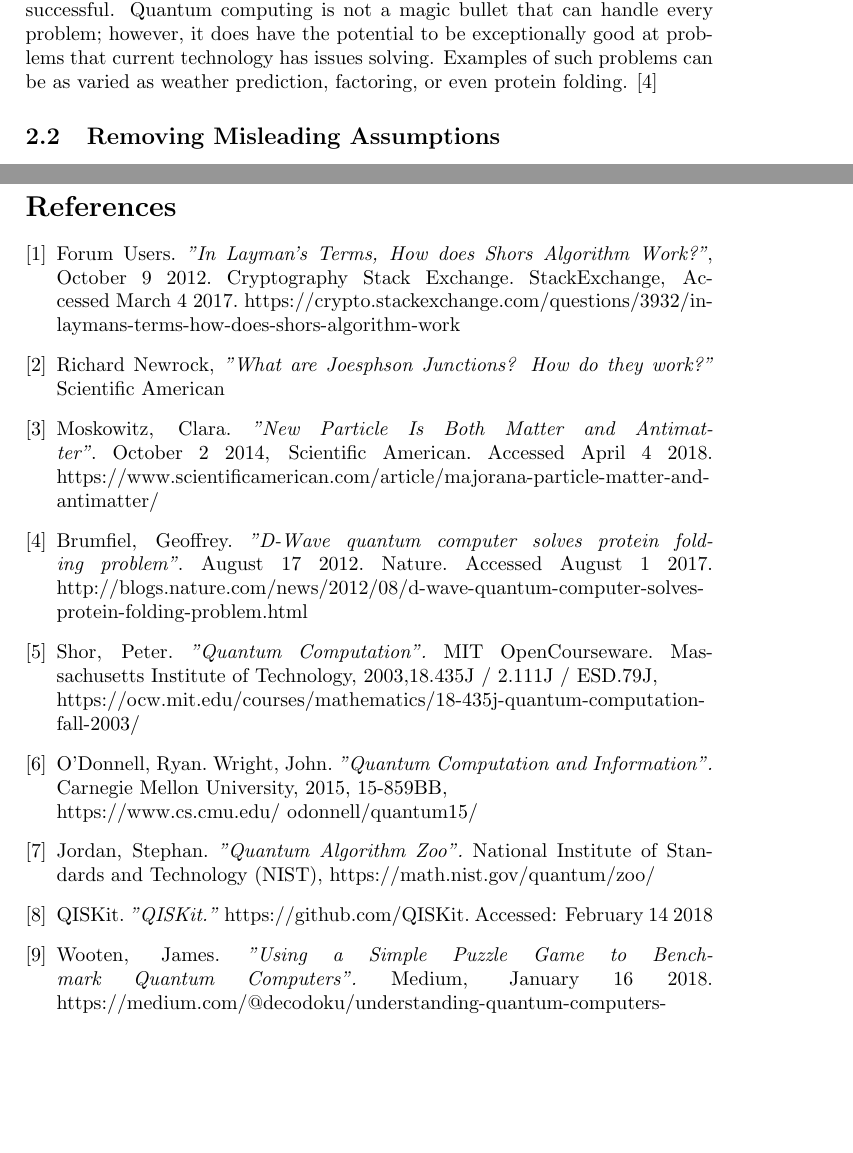
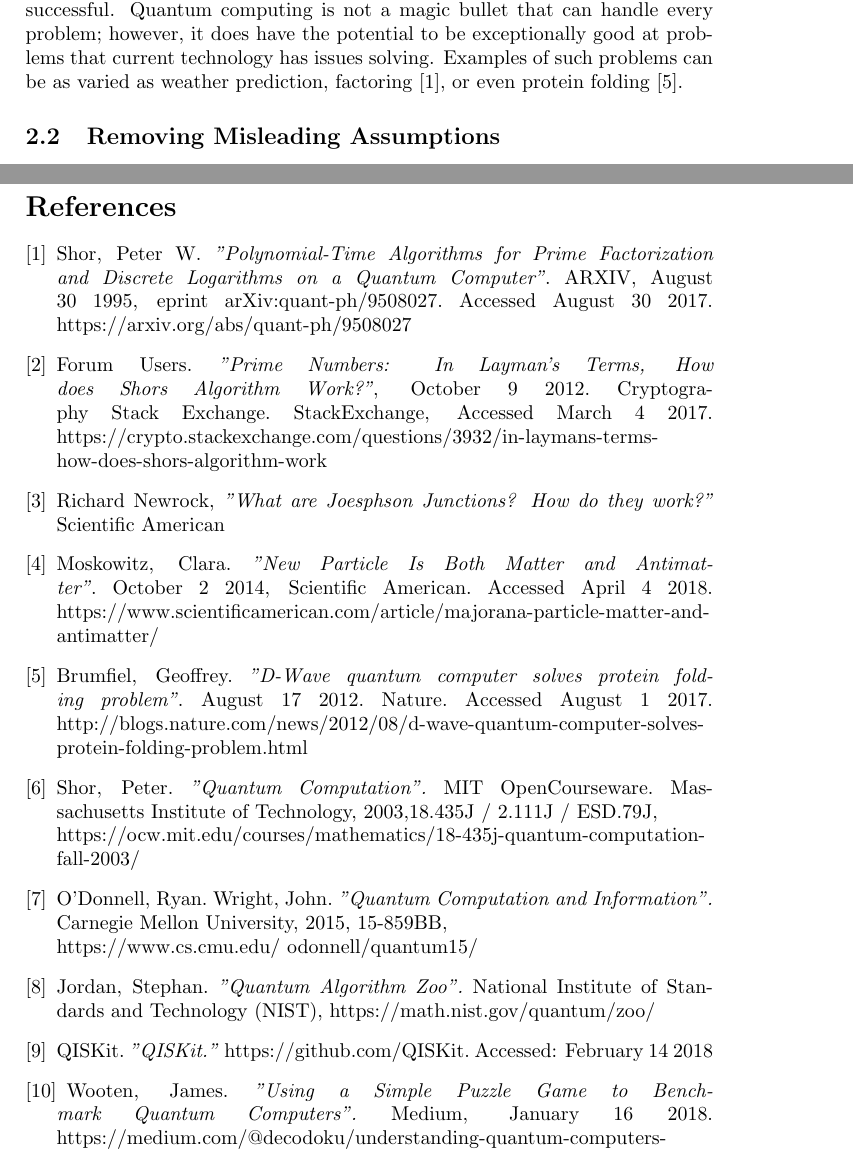
Before and after one commit to Macrofarad/ABITQC, a LaTeX paper (main.tex): two parts of pages 2 and 4 of 4, joined at a grey line, cut so that both start at the same text, the shorter picture padded with empty space. Compiled offline with pdfLaTeX.

Commit message:
added references
didn't have shor's listed.  Fixed now

```diff
--- a/main.tex
+++ b/main.tex
@@ -76,7 +76,7 @@ Make no mistake, quantum physics as a whole is an exceptionally advanced topic.
 In order to avoid excessive noise, this paper assumes the reader has some basic knowledge of programming as well as electronics.  It will not go into depth with much of the math, instead focusing primarily on the act of programming itself.  There are many topics which should be covered if one wishes to become skilled in quantum computing, most of which the reader will need to research on their own time; however, the sections below should provide enough context in order to provide a suitable foothold should one wish to continue with the subject.
 
 \subsection{Use Case for Quantum Computing} %AKA, why should you care
-Quantum computing is what's called a Disruptive Emergent Technology.  Meaning, as far as industry is concerned, the implementation of these concepts have not only never been seen in any technology prior, but they also have the potential to revolutionize how things are done should these implementations prove successful.  Quantum computing is not a magic bullet that can handle every problem; however, it does have the potential to be exceptionally good at problems that current technology has issues solving.  Examples of such problems can be as varied as weather prediction, factoring, or even protein folding. \cite{dwavepfold}
+Quantum computing is what's called a Disruptive Emergent Technology.  Meaning, as far as industry is concerned, the implementation of these concepts have not only never been seen in any technology prior, but they also have the potential to revolutionize how things are done should these implementations prove successful.  Quantum computing is not a magic bullet that can handle every problem; however, it does have the potential to be exceptionally good at problems that current technology has issues solving.  Examples of such problems can be as varied as weather prediction, factoring \cite{shorsAlgorithm}, or even protein folding \cite{dwavepfold}.
 
 
 \subsection{Removing Misleading Assumptions}
@@ -233,7 +233,7 @@ We hope you find write\LaTeX\ useful, and please let us know if you have any fee
 %%%%%%%%%%%%%%%%%%%%%%%%%%%%%%%%%%%%%%%%%%%%%%%%%%%%%%%%%%%%%%%%%%
 
 \begin{thebibliography}{9}
-
+	\label{sec:bibliography} %allows for quick navigation via side bar
 %========================================================================================
 
 %\bibitem{template}
@@ -242,11 +242,11 @@ We hope you find write\LaTeX\ useful, and please let us know if you have any fee
 %https://owl.english.purdue.edu/owl/resource/747/01/
 
 %========================================================================================
-%https://crypto.stackexchange.com/questions/3932/in-laymans-terms-how-does-shors-algorithm-work
-%Prime Numbers: In layman's Terms, How does Shor's ALgorithm Work
+\bibitem{shorsAlgorithm}
+	Shor, Peter W. \emph{"Polynomial-Time Algorithms for Prime Factorization and Discrete Logarithms on a Quantum Computer"}. ARXIV, August 30 1995, eprint arXiv:quant-ph/9508027. Accessed August 30 2017. https://arxiv.org/abs/quant-ph/9508027
 
 \bibitem{laymanShor}
-	Forum Users. \emph{"In Layman's Terms, How does Shors Algorithm Work?"}, October 9 2012. Cryptography Stack Exchange.  StackExchange, Accessed March 4 2017. https://crypto.stackexchange.com/questions/3932/in-laymans-terms-how-does-shors-algorithm-work
+	Forum Users. \emph{"Prime Numbers: In Layman's Terms, How does Shors Algorithm Work?"}, October 9 2012. Cryptography Stack Exchange.  StackExchange, Accessed March 4 2017. https://crypto.stackexchange.com/questions/3932/in-laymans-terms-how-does-shors-algorithm-work
 
 \bibitem{junctNew}
 	Richard Newrock,
```
Also changed, not shown: main.pdf, 3 other files.
